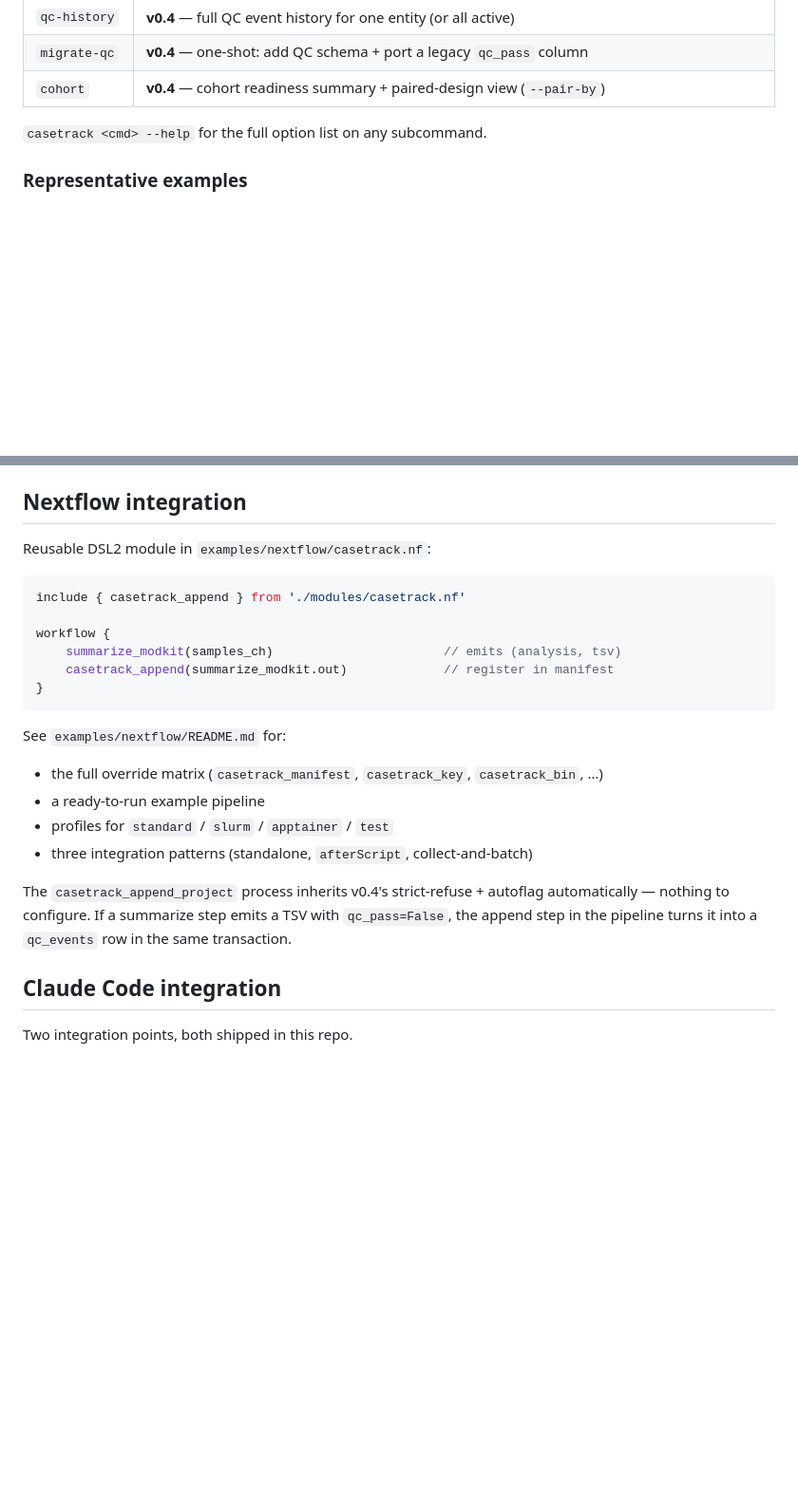
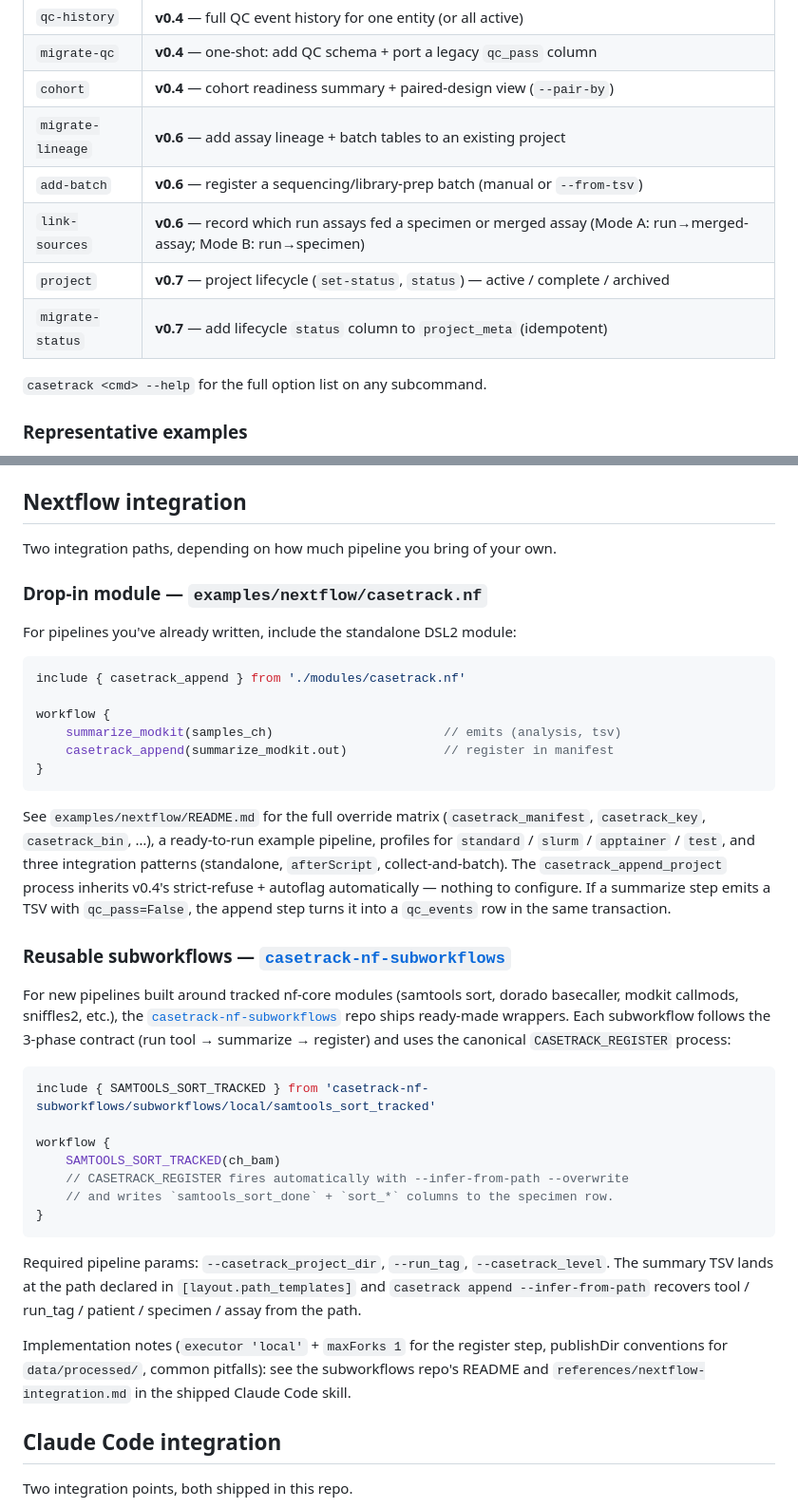
Before and after one commit to sahuno/casetrack, a Markdown page: README.md, 2 parts joined by grey strips. Shown at 95% size. Drawn GitHub-style; blank space fills up the shorter version.

Commit message:
docs(readme): wrap up — ontology, v0.6/v0.7 commands, NF subworkflows
Three follow-ups to the previous README pass:

- New §The three-level hierarchy: ontology box (patients → specimens
  → assays) plus a "which level does my analysis go on?" table. New
  users were repeatedly hitting the wrong level (basecalling at
  specimen, sort at assay). Cross-linked from the new ToC entry.

- §Commands table: add v0.6 entries (`migrate-lineage`, `add-batch`,
  `link-sources`) and v0.7 entries (`project`, `migrate-status`).
  These shipped but were undocumented in the README.

- §Nextflow integration: split into two paths. The standalone module
  in `examples/nextflow/casetrack.nf` (existing) for retrofitting
  pipelines you already have. The `casetrack-nf-subworkflows` repo
  (https://github.com/sahuno/casetrack-nf-subworkflows) for new
  pipelines wrapping nf-core modules with `CASETRACK_REGISTER`. Points
  at the shipped Claude Code skill's `references/nextflow-integration.md`
  for the implementation deep-dive.

Net: +76 / -10 lines.

Co-Authored-By: Claude Sonnet 4.6 <noreply@anthropic.com>

````diff
--- a/README.md
+++ b/README.md
@@ -252,6 +282,11 @@ and exact SQL.
 | `qc-history`     | **v0.4** — full QC event history for one entity (or all active)              |
 | `migrate-qc`     | **v0.4** — one-shot: add QC schema + port a legacy `qc_pass` column          |
 | `cohort`         | **v0.4** — cohort readiness summary + paired-design view (`--pair-by`)       |
+| `migrate-lineage`| **v0.6** — add assay lineage + batch tables to an existing project           |
+| `add-batch`      | **v0.6** — register a sequencing/library-prep batch (manual or `--from-tsv`) |
+| `link-sources`   | **v0.6** — record which run assays fed a specimen or merged assay (Mode A: run→merged-assay; Mode B: run→specimen) |
+| `project`        | **v0.7** — project lifecycle (`set-status`, `status`) — active / complete / archived |
+| `migrate-status` | **v0.7** — add lifecycle `status` column to `project_meta` (idempotent)       |
 
 `casetrack <cmd> --help` for the full option list on any subcommand.
 
@@ -689,7 +724,11 @@ action — including QC — is replayable via `casetrack recover`.
 
 ## Nextflow integration
 
-Reusable DSL2 module in `examples/nextflow/casetrack.nf`:
+Two integration paths, depending on how much pipeline you bring of your own.
+
+### Drop-in module — `examples/nextflow/casetrack.nf`
+
+For pipelines you've already written, include the standalone DSL2 module:
 
 ```groovy
 include { casetrack_append } from './modules/casetrack.nf'
@@ -700,16 +739,43 @@ workflow {
 }
 ```
 
-See `examples/nextflow/README.md` for:
-- the full override matrix (`casetrack_manifest`, `casetrack_key`, `casetrack_bin`, …)
-- a ready-to-run example pipeline
-- profiles for `standard` / `slurm` / `apptainer` / `test`
-- three integration patterns (standalone, `afterScript`, collect-and-batch)
+See `examples/nextflow/README.md` for the full override matrix
+(`casetrack_manifest`, `casetrack_key`, `casetrack_bin`, …), a ready-to-run
+example pipeline, profiles for `standard` / `slurm` / `apptainer` / `test`, and
+three integration patterns (standalone, `afterScript`, collect-and-batch). The
+`casetrack_append_project` process inherits v0.4's strict-refuse + autoflag
+automatically — nothing to configure. If a summarize step emits a TSV with
+`qc_pass=False`, the append step turns it into a `qc_events` row in the same
+transaction.
 
-The `casetrack_append_project` process inherits v0.4's strict-refuse +
-autoflag automatically — nothing to configure. If a summarize step emits a
-TSV with `qc_pass=False`, the append step in the pipeline turns it into a
-`qc_events` row in the same transaction.
+### Reusable subworkflows — [`casetrack-nf-subworkflows`](https://github.com/sahuno/casetrack-nf-subworkflows)
+
+For new pipelines built around tracked nf-core modules (samtools sort, dorado
+basecaller, modkit callmods, sniffles2, etc.), the
+[`casetrack-nf-subworkflows`](https://github.com/sahuno/casetrack-nf-subworkflows)
+repo ships ready-made wrappers. Each subworkflow follows the 3-phase contract
+(run tool → summarize → register) and uses the canonical
+`CASETRACK_REGISTER` process:
+
+```groovy
+include { SAMTOOLS_SORT_TRACKED } from 'casetrack-nf-subworkflows/subworkflows/local/samtools_sort_tracked'
+
+workflow {
+    SAMTOOLS_SORT_TRACKED(ch_bam)
+    // CASETRACK_REGISTER fires automatically with --infer-from-path --overwrite
+    // and writes `samtools_sort_done` + `sort_*` columns to the specimen row.
+}
+```
+
+Required pipeline params: `--casetrack_project_dir`, `--run_tag`,
+`--casetrack_level`. The summary TSV lands at the path declared in
+`[layout.path_templates]` and `casetrack append --infer-from-path` recovers
+tool / run_tag / patient / specimen / assay from the path.
+
+Implementation notes (`executor 'local'` + `maxForks 1` for the register step,
+publishDir conventions for `data/processed/`, common pitfalls): see the
+subworkflows repo's README and `references/nextflow-integration.md` in the
+shipped Claude Code skill.
 
 ## Claude Code integration
 
````
Also changed, not shown: other parts of README.md (+30 -0 lines).
